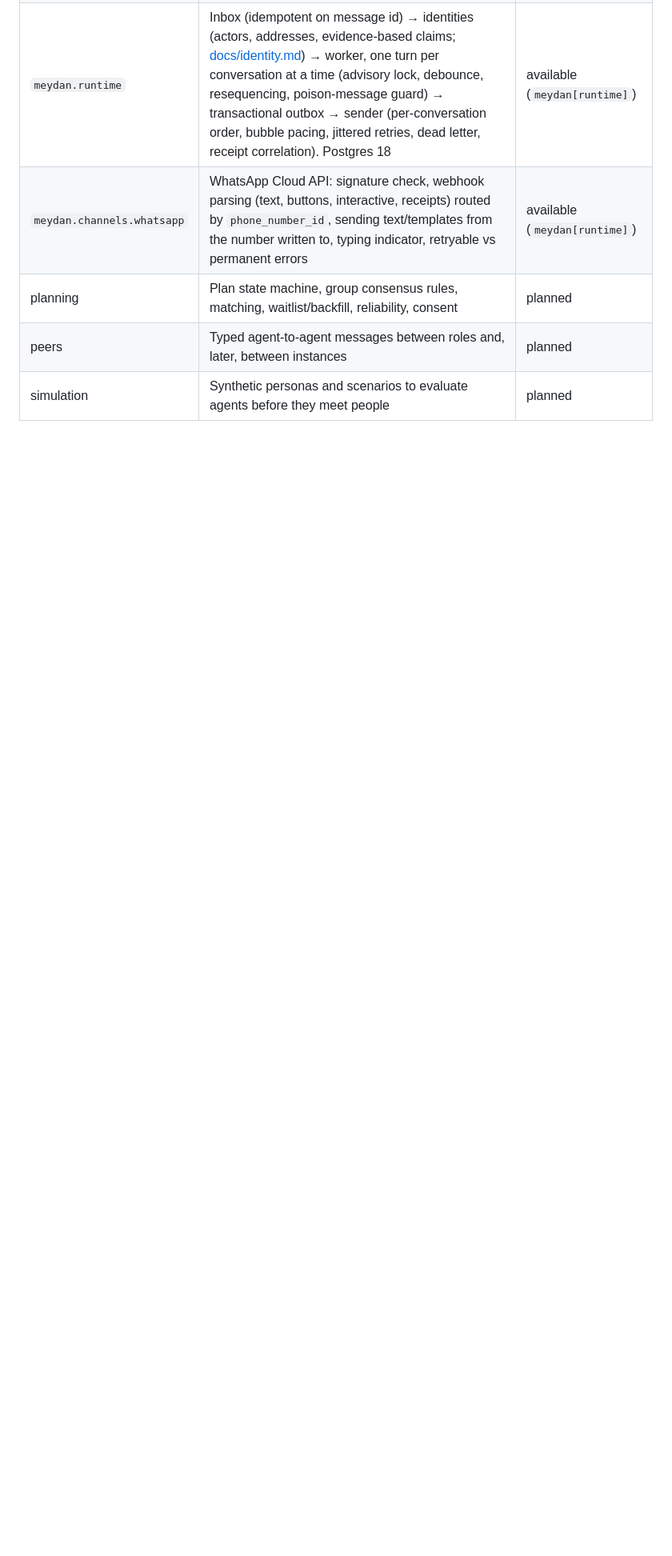
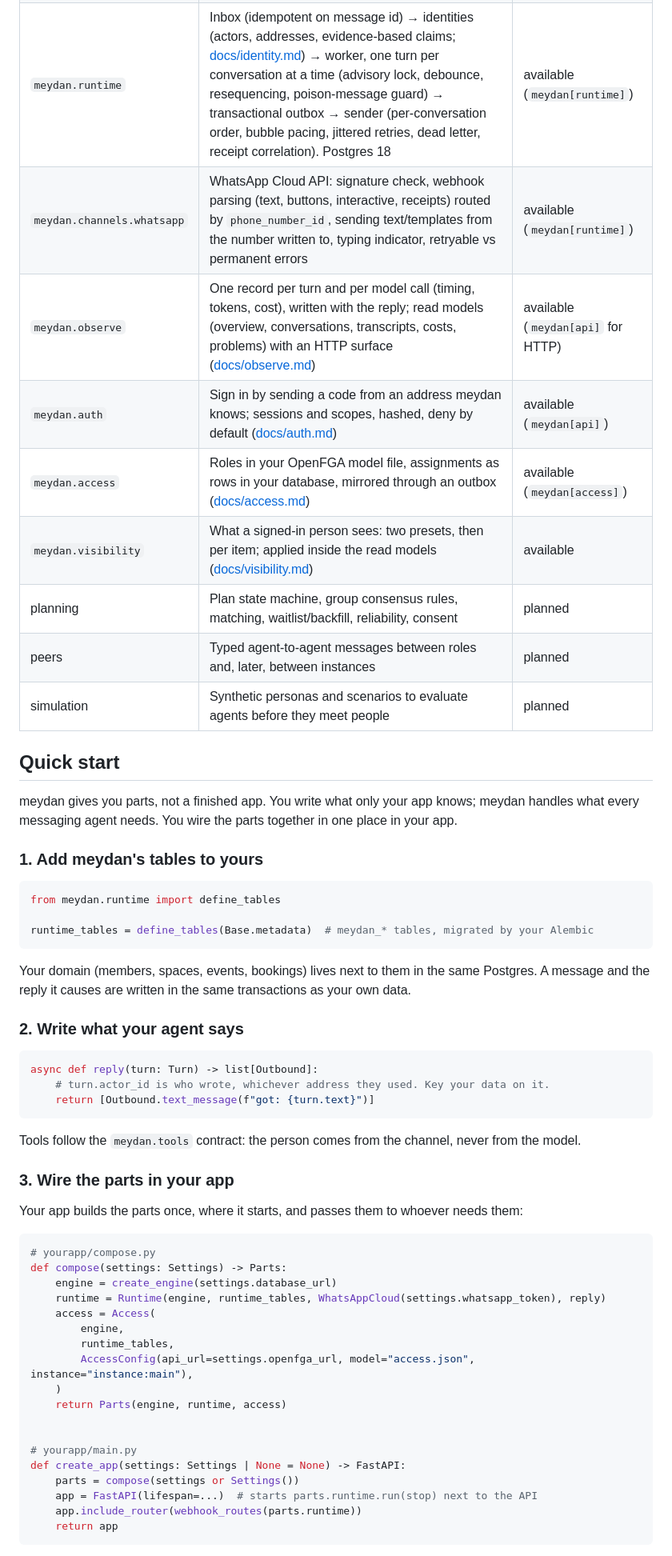
Before and after one commit to pehlivan-ai/meydan, a Markdown page: README.md, the part around one of its changes. Shown at 80% size. Rendered like a GitHub page; folded sections open; blank space fills up the shorter version.

Commit message:
README: quick start (tables, reply, wiring in your app, run), what you write vs what meydan handles

````diff
--- a/README.md
+++ b/README.md
@@ -161,9 +161,64 @@ inside their queries ([docs/visibility.md](docs/visibility.md)).
 | `templates/instance` | Docker Compose stack (Postgres 18, app, Caddy), CI/CD workflow, digest-pinned deploy with health check and rollback, one-time GCP setup | available |
 | `meydan.runtime` | Inbox (idempotent on message id) → identities (actors, addresses, evidence-based claims; [docs/identity.md](docs/identity.md)) → worker, one turn per conversation at a time (advisory lock, debounce, resequencing, poison-message guard) → transactional outbox → sender (per-conversation order, bubble pacing, jittered retries, dead letter, receipt correlation). Postgres 18 | available (`meydan[runtime]`) |
 | `meydan.channels.whatsapp` | WhatsApp Cloud API: signature check, webhook parsing (text, buttons, interactive, receipts) routed by `phone_number_id`, sending text/templates from the number written to, typing indicator, retryable vs permanent errors | available (`meydan[runtime]`) |
+| `meydan.observe` | One record per turn and per model call (timing, tokens, cost), written with the reply; read models (overview, conversations, transcripts, costs, problems) with an HTTP surface ([docs/observe.md](docs/observe.md)) | available (`meydan[api]` for HTTP) |
+| `meydan.auth` | Sign in by sending a code from an address meydan knows; sessions and scopes, hashed, deny by default ([docs/auth.md](docs/auth.md)) | available (`meydan[api]`) |
+| `meydan.access` | Roles in your OpenFGA model file, assignments as rows in your database, mirrored through an outbox ([docs/access.md](docs/access.md)) | available (`meydan[access]`) |
+| `meydan.visibility` | What a signed-in person sees: two presets, then per item; applied inside the read models ([docs/visibility.md](docs/visibility.md)) | available |
 | planning | Plan state machine, group consensus rules, matching, waitlist/backfill, reliability, consent | planned |
 | peers | Typed agent-to-agent messages between roles and, later, between instances | planned |
 | simulation | Synthetic personas and scenarios to evaluate agents before they meet people | planned |
 
 </details>
 
+## Quick start
+
+meydan gives you parts, not a finished app. You write what only your app knows; meydan handles
+what every messaging agent needs. You wire the parts together in one place in your app.
+
+### 1. Add meydan's tables to yours
+
+```python
+from meydan.runtime import define_tables
+
+runtime_tables = define_tables(Base.metadata)  # meydan_* tables, migrated by your Alembic
+```
+
+Your domain (members, spaces, events, bookings) lives next to them in the same Postgres. A
+message and the reply it causes are written in the same transactions as your own data.
+
+### 2. Write what your agent says
+
+```python
+async def reply(turn: Turn) -> list[Outbound]:
+    # turn.actor_id is who wrote, whichever address they used. Key your data on it.
+    return [Outbound.text_message(f"got: {turn.text}")]
+```
+
+Tools follow the `meydan.tools` contract: the person comes from the channel, never from the model.
+
+### 3. Wire the parts in your app
+
+Your app builds the parts once, where it starts, and passes them to whoever needs them:
+
+```python
+# yourapp/compose.py
+def compose(settings: Settings) -> Parts:
+    engine = create_engine(settings.database_url)
+    runtime = Runtime(engine, runtime_tables, WhatsAppCloud(settings.whatsapp_token), reply)
+    access = Access(
+        engine,
+        runtime_tables,
+        AccessConfig(api_url=settings.openfga_url, model="access.json", instance="instance:main"),
+    )
+    return Parts(engine, runtime, access)
+
+
+# yourapp/main.py
+def create_app(settings: Settings | None = None) -> FastAPI:
+    parts = compose(settings or Settings())
+    app = FastAPI(lifespan=...)  # starts parts.runtime.run(stop) next to the API
+    app.include_router(webhook_routes(parts.runtime))
+    return app
+```
+
````
Also changed, not shown: other parts of README.md (+54 -26 lines).
